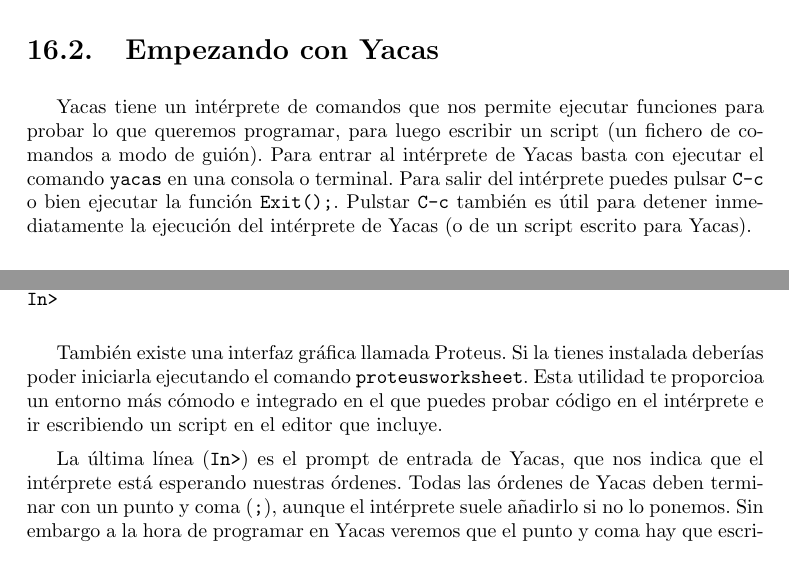
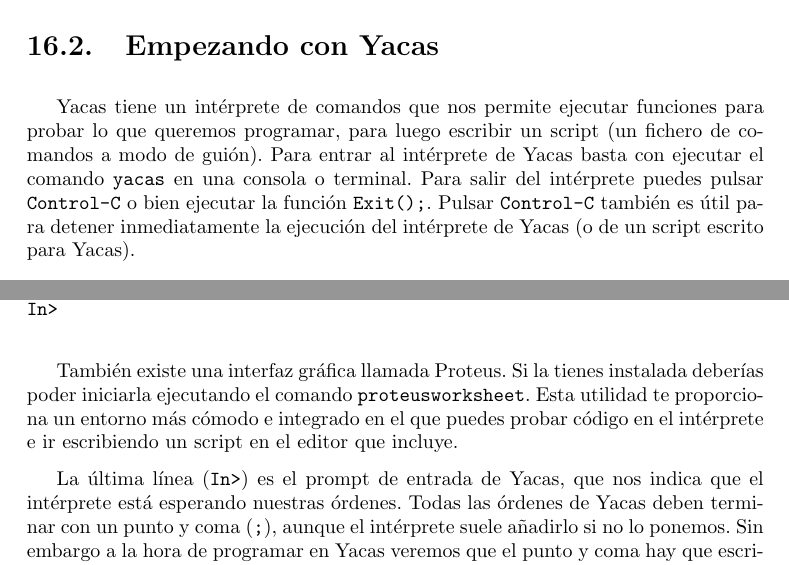
Before and after one commit to gulic/cila, a LaTeX book (book.tex, which reads yacas.tex): two parts of page 202 of 293, joined at a grey line, cut so that both start at the same text. Compiled offline with pdfLaTeX; the source files are stored in an older character set and shown here as Unicode; an older LaTeX class or package is replaced by its successor.

Commit message:
Arreglando coflictos

```diff
--- a/yacas.tex
+++ b/yacas.tex
@@ -55,10 +55,10 @@
 funciones para probar  lo que queremos programar,  para luego escribir
 un script  (un fichero de  comandos a modo  de guión). Para  entrar al
 intérprete de Yacas  basta con ejecutar el comando {\tt  yacas} en una
-consola o terminal. Para salir  del intérprete puedes pulsar {\tt C-c}
-o bien ejecutar  la función \verb+Exit();+. Pulstar  {\tt C-c} también
-es útil  para detener  inmediatamente la  ejecución del  intérprete de
-Yacas (o de un script escrito para Yacas).
+consola  o terminal.  Para  salir del  intérprete  puedes pulsar  {\tt
+Control-C}  o bien  ejecutar la  función \verb+Exit();+.  Pulsar  {\tt
+Control-C} también  es útil  para detener inmediatamente  la ejecución
+del intérprete de Yacas (o de un script escrito para Yacas).
 
 \begin{verbatim}
 $ yacas
@@ -74,8 +74,8 @@
 
 También  existe una  interfaz gráfica  llamada Proteus.  Si la  tienes
 instalada  deberías   poder  iniciarla  ejecutando  el   comando  {\tt
-proteusworksheet}. Esta utilidad te proporcioa un entorno más cómodo e
-integrado  en el  que  puedes  probar código  en  el  intérprete e  ir
+proteusworksheet}. Esta utilidad te proporciona un entorno  más cómodo
+e integrado  en el  que  puedes  probar código  en  el intérprete e ir
 escribiendo un script en el editor que incluye.
 
 \begin{figure}[hbt]
```
Also changed, not shown: yacas.tex (6 more changed lines).
